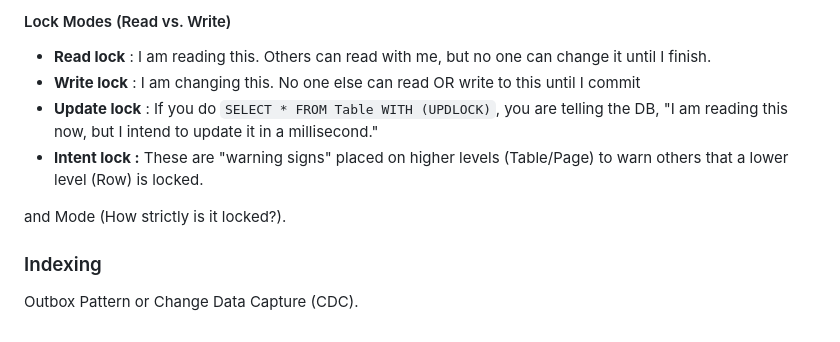
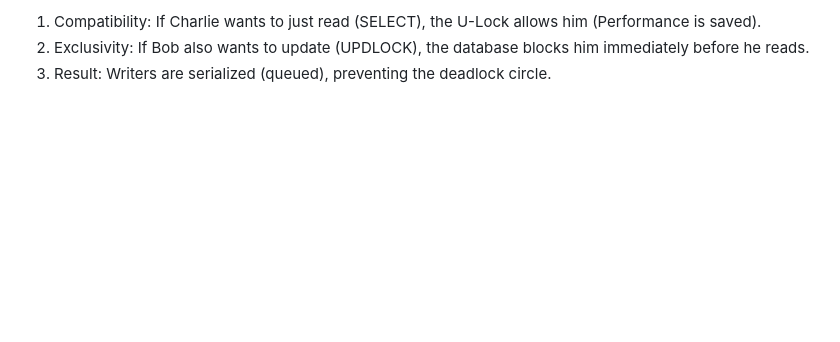
Before and after one commit to Chandra179/gitbook, a Markdown page: general/database.md, the part around the change printed below. Drawn GitHub-style; blank space fills up the shorter version.

```diff
--- a/general/database.md
+++ b/general/database.md
@@ -67,13 +74,4 @@ This refers to the _size_ of the object being locked. Databases try to use the s
 
-#### Lock Modes (Read vs. Write)
-
-* **Read lock** : I am reading this. Others can read with me, but no one can change it until I finish.
-* **Write lock** : I am changing this. No one else can read OR write to this until I commit
-* **Update lock** : If you do `SELECT * FROM Table WITH (UPDLOCK)`, you are telling the DB, "I am reading this now, but I intend to update it in a millisecond."
-* **Intent lock :** These are "warning signs" placed on higher levels (Table/Page) to warn others that a lower level (Row) is locked.<br>
-
-and Mode (How strictly is it locked?).
-
-### Indexing
-
-Outbox Pattern or Change Data Capture (CDC).
+1. Compatibility: If Charlie wants to just read (SELECT), the U-Lock allows him (Performance is saved).
+2. Exclusivity: If Bob also wants to update (UPDLOCK), the database blocks him immediately before he reads.
+3. Result: Writers are serialized (queued), preventing the deadlock circle.
```
Also changed, not shown: other parts of general/database.md (+47 -40 lines), .gitbook/assets/image (24).png (added).
